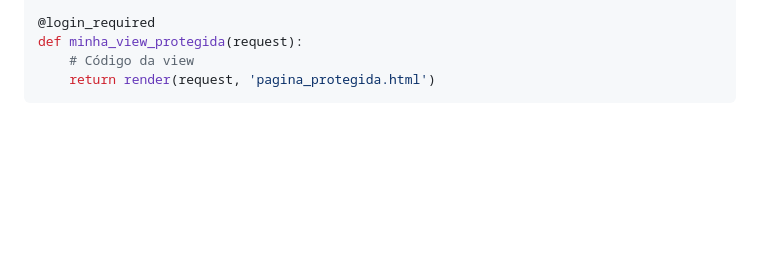
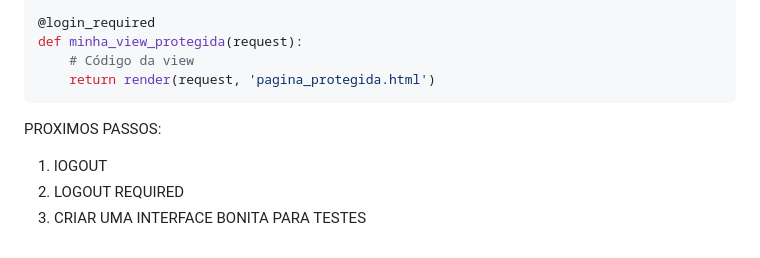
Before and after one commit to mvbs3/ygo-tournment-api, a Markdown page: README.md, the part around the change. Rendered like a GitHub page; blank space fills up the shorter version.

Commit message:
adicionando proximos passos do projeto

````diff
--- a/README.md
+++ b/README.md
@@ -427,3 +427,9 @@ def minha_view_protegida(request):
     # Código da view
     return render(request, 'pagina_protegida.html')
 ```
+
+PROXIMOS PASSOS:
+
+1. lOGOUT
+2. LOGOUT REQUIRED
+3. CRIAR UMA INTERFACE BONITA PARA TESTES
````
